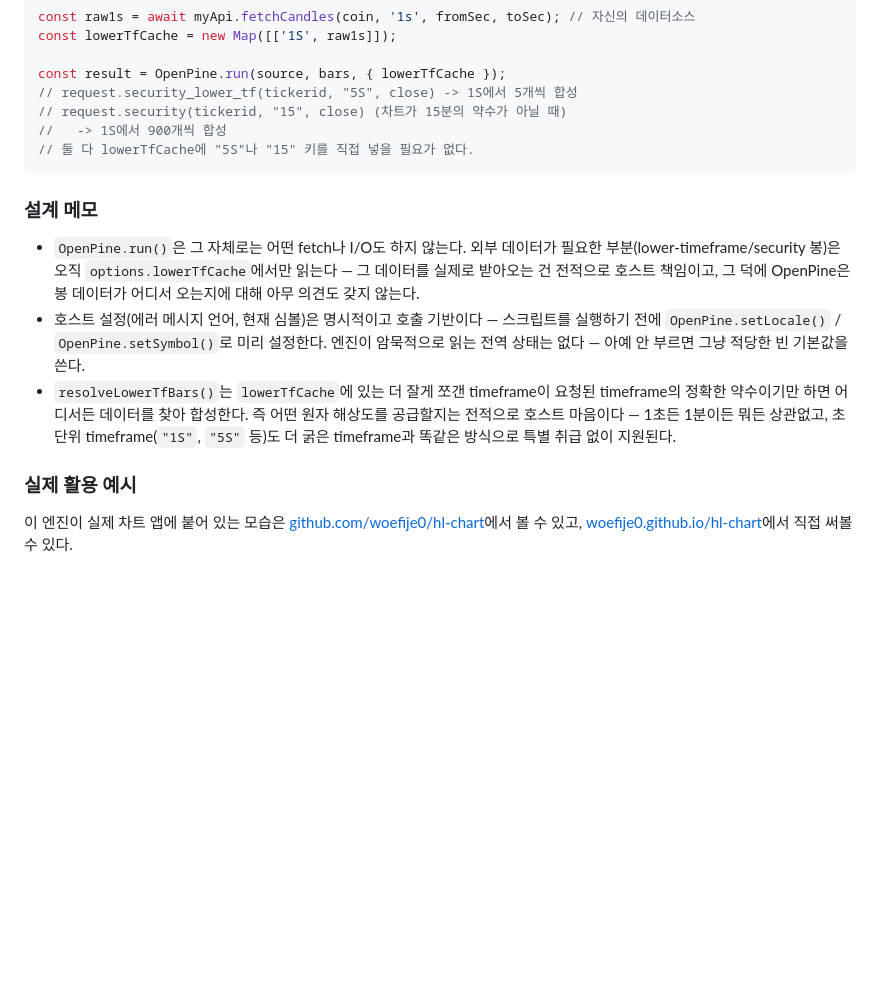
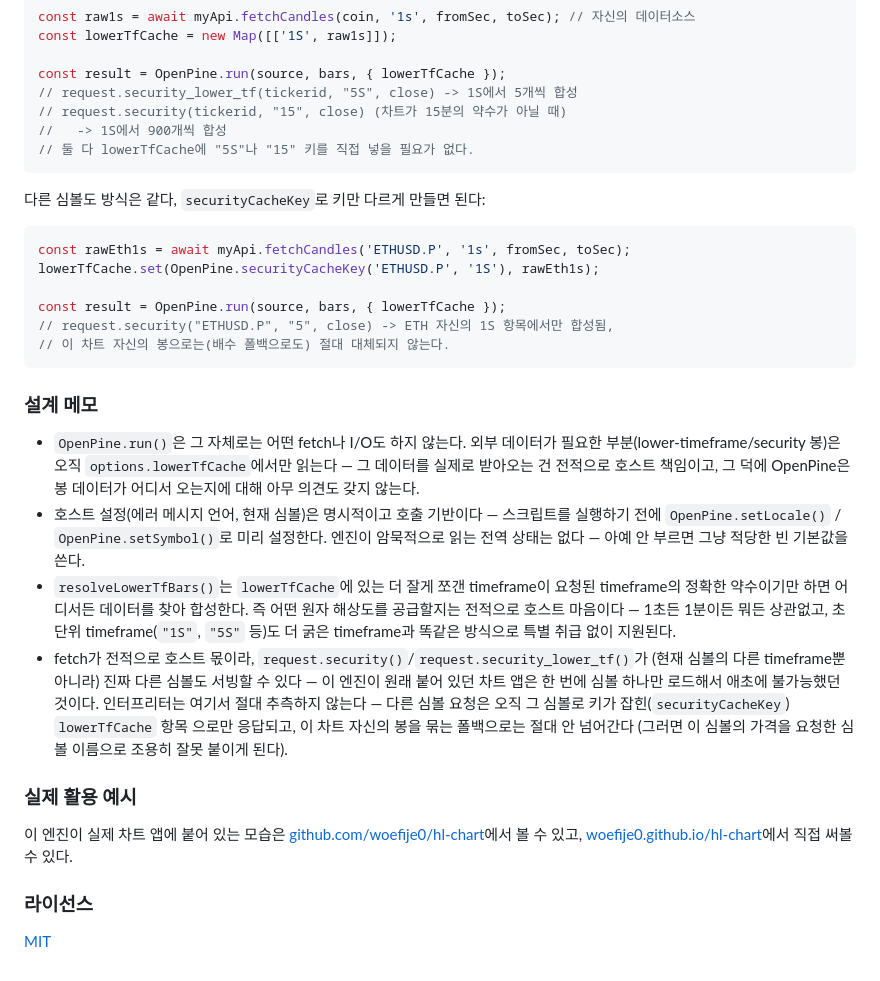
Before and after one commit to woefije0/OpenPine, a Markdown page: README.md, the part around one of its changes. GitHub-like rendering; blank space fills up the shorter version.

````diff
--- a/README.md
+++ b/README.md
@@ -368,6 +430,17 @@ const result = OpenPine.run(source, bars, { lowerTfCache });
 // 둘 다 lowerTfCache에 "5S"나 "15" 키를 직접 넣을 필요가 없다.
 ```
 
+다른 심볼도 방식은 같다, `securityCacheKey`로 키만 다르게 만들면 된다:
+
+```js
+const rawEth1s = await myApi.fetchCandles('ETHUSD.P', '1s', fromSec, toSec);
+lowerTfCache.set(OpenPine.securityCacheKey('ETHUSD.P', '1S'), rawEth1s);
+
+const result = OpenPine.run(source, bars, { lowerTfCache });
+// request.security("ETHUSD.P", "5", close) -> ETH 자신의 1S 항목에서만 합성됨,
+// 이 차트 자신의 봉으로는(배수 폴백으로도) 절대 대체되지 않는다.
+```
+
 ### 설계 메모
 
 - `OpenPine.run()`은 그 자체로는 어떤 fetch나 I/O도 하지 않는다. 외부
@@ -384,6 +457,13 @@ const result = OpenPine.run(source, bars, { lowerTfCache });
   합성한다. 즉 어떤 원자 해상도를 공급할지는 전적으로 호스트 마음이다 —
   1초든 1분이든 뭐든 상관없고, 초 단위 timeframe(`"1S"`, `"5S"` 등)도 더
   굵은 timeframe과 똑같은 방식으로 특별 취급 없이 지원된다.
+- fetch가 전적으로 호스트 몫이라, `request.security()`/`request.security_lower_tf()`가
+  (현재 심볼의 다른 timeframe뿐 아니라) 진짜 다른 심볼도 서빙할 수 있다 —
+  이 엔진이 원래 붙어 있던 차트 앱은 한 번에 심볼 하나만 로드해서 애초에
+  불가능했던 것이다. 인터프리터는 여기서 절대 추측하지 않는다 — 다른 심볼
+  요청은 오직 그 심볼로 키가 잡힌(`securityCacheKey`) `lowerTfCache` 항목
+  으로만 응답되고, 이 차트 자신의 봉을 묶는 폴백으로는 절대 안 넘어간다
+  (그러면 이 심볼의 가격을 요청한 심볼 이름으로 조용히 잘못 붙이게 된다).
 
 ### 실제 활용 예시
 
@@ -391,3 +471,7 @@ const result = OpenPine.run(source, bars, { lowerTfCache });
 [github.com/woefije0/hl-chart](https://github.com/woefije0/hl-chart)에서
 볼 수 있고, [woefije0.github.io/hl-chart](https://woefije0.github.io/hl-chart/)에서
 직접 써볼 수 있다.
+
+### 라이선스
+
+[MIT](LICENSE)
````
Also changed, not shown: other parts of README.md (+92 -30 lines).
